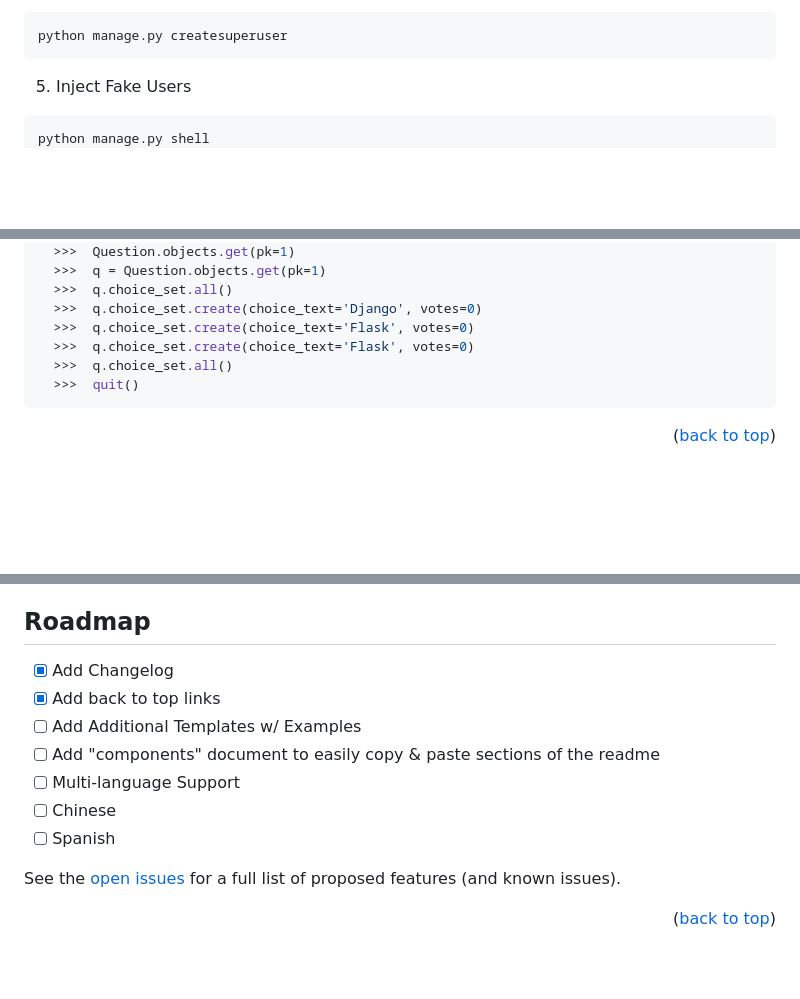
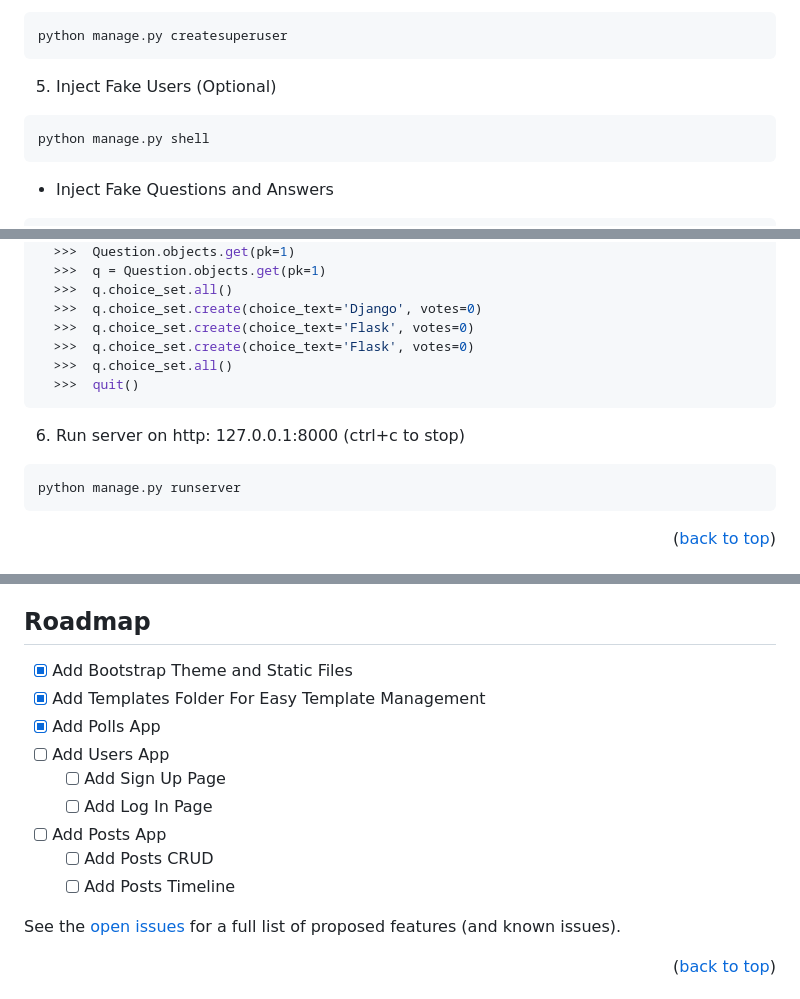
Before and after one commit to monatemedia/python-django-achievementhq, a Markdown page: README.md, 3 parts joined by grey strips. GitHub-like rendering; blank space fills up the shorter version.

````diff
--- a/README.md
+++ b/README.md
@@ -147,10 +147,15 @@ python manage.py migrate
 python manage.py createsuperuser
 ```
 
-5. Inject Fake Users
+5. Inject Fake Users (Optional)
 
 ```sh
 python manage.py shell
+```
+
+- Inject Fake Questions and Answers
+
+```sh
   >>>  from polls.models import Question, Choice
   >>>  from django.utils import timezone
   >>>  Question.objects.all()
@@ -170,6 +175,12 @@ python manage.py shell
   >>>  quit()
 ```
 
+6. Run server on http: 127.0.0.1:8000 (ctrl+c to stop)
+
+```sh
+python manage.py runserver
+```
+
 <p align="right">(<a href="#readme-top">back to top</a>)</p>
 
 <!-- USAGE EXAMPLES -->
@@ -186,13 +197,15 @@ _For more examples, please refer to the [Documentation](https://example.com)_
 
 ## Roadmap
 
-- [x] Add Changelog
-- [x] Add back to top links
-- [ ] Add Additional Templates w/ Examples
-- [ ] Add "components" document to easily copy & paste sections of the readme
-- [ ] Multi-language Support
-- [ ] Chinese
-- [ ] Spanish
+- [x] Add Bootstrap Theme and Static Files
+- [x] Add Templates Folder For Easy Template Management
+- [x] Add Polls App
+- [ ] Add Users App
+  - [ ] Add Sign Up Page
+  - [ ] Add Log In Page
+- [ ] Add Posts App
+  - [ ] Add Posts CRUD
+  - [ ] Add Posts Timeline
 
 See the [open issues](https://github.com/othneildrew/Best-README-Template/issues) for a full list of proposed features (and known issues).
 
````
Also changed, not shown: other parts of README.md (+1 -1 lines).
